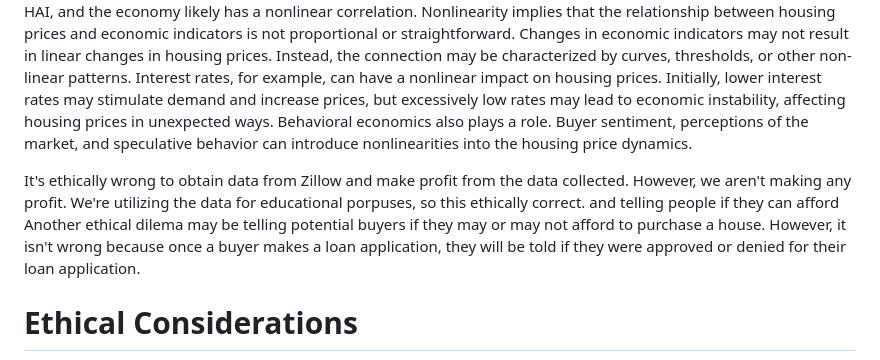
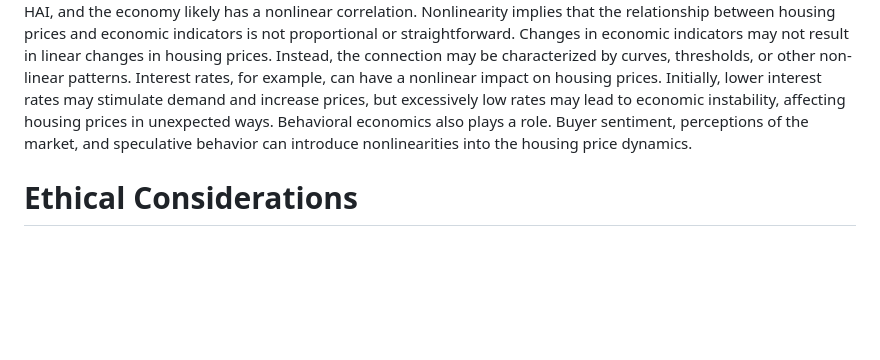
Before and after one commit to SamuelSwafford/Housing-Affordability-Web-Visualizations, a Markdown page: README.md, the part around the change. GitHub-like rendering; blank space fills up the shorter version.

```diff
--- a/README.md
+++ b/README.md
@@ -27,7 +27,5 @@ The COVID-19 pandemic initially brought uncertainty to the housing market, with
 In summary, the housing market is unique due to its cyclical nature, local variations, sensitivity to interest rates, and long-term investment characteristics. While it is influenced by economic factors, its behavior can be somewhat insulated, and the market may lag behind or follow its own trajectory compared to other sectors of the economy. The interconnectedness of economic indicators and demographic trends makes predicting the housing market's movements a complex task.  From this, it is concluded that the overall relationship between the housing market, the HAI, and the economy likely has a nonlinear correlation.
 Nonlinearity implies that the relationship between housing prices and economic indicators is not proportional or straightforward. Changes in economic indicators may not result in linear changes in housing prices. Instead, the connection may be characterized by curves, thresholds, or other non-linear patterns. Interest rates, for example, can have a nonlinear impact on housing prices. Initially, lower interest rates may stimulate demand and increase prices, but excessively low rates may lead to economic instability, affecting housing prices in unexpected ways. Behavioral economics also plays a role. Buyer sentiment, perceptions of the market, and speculative behavior can introduce nonlinearities into the housing price dynamics.
 
-It's ethically wrong to obtain data from Zillow and make profit from the data collected. However, we aren't making any profit. We're utilizing the data for educational porpuses, so this ethically correct. and telling people if they can afford Another ethical dilema may be telling potential buyers if they may or may not afford to purchase a house. However, it isn't wrong because once a buyer makes a loan application, they will be told if they were approved or denied for their loan application.
-
 # Ethical Considerations
 It's ethically wrong to make profit from data obtain from Zillow. However, we aren't making any profit. We're utilizing the data for educational porpuses and data is also available to the public from the Census. Therefore, this is ethically correct. Another ethical dilema may be telling potential buyers if they may or may not afford to purchase a house because it's rude to tell someone they can't afford a home. However, it isn't wrong because once a buyer makes a loan application, they will be told if they were approved or denied for their loan application. Concluding, this project was created to further develop our skills in developing a website and creating visualualizations for a topic that we're passionate helping others understand housing affordability.
```
